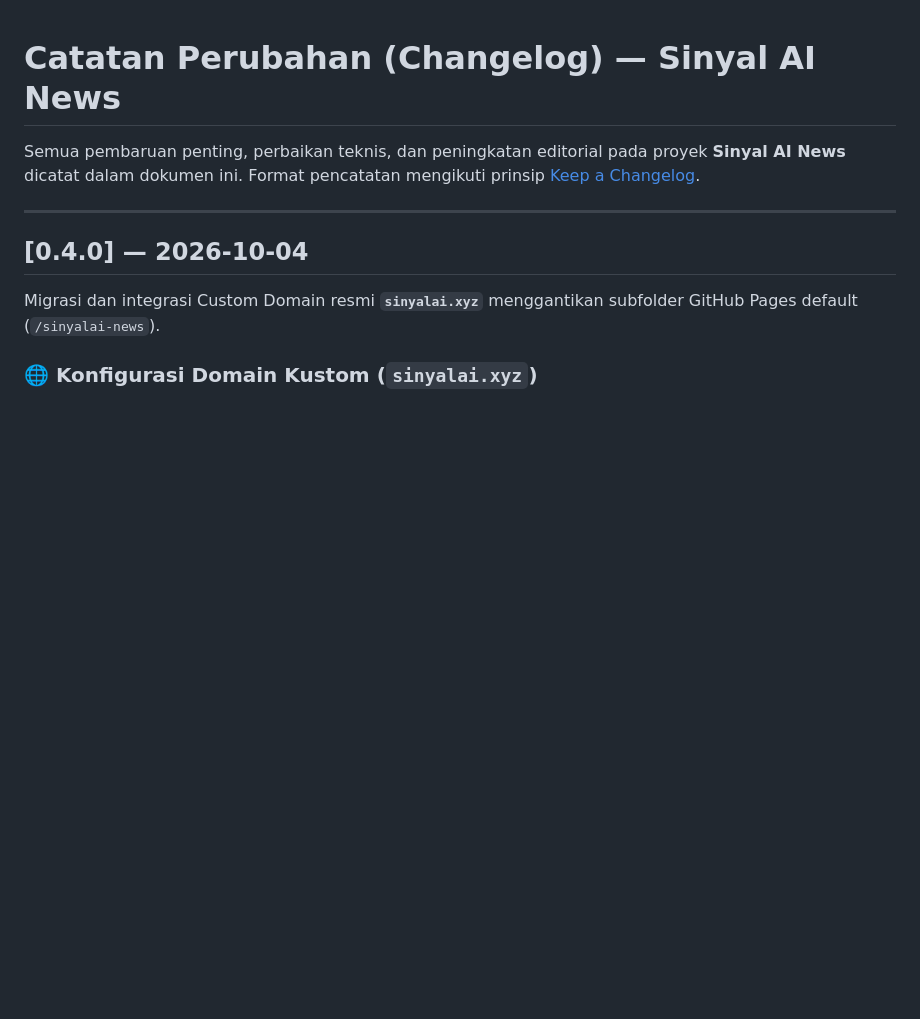
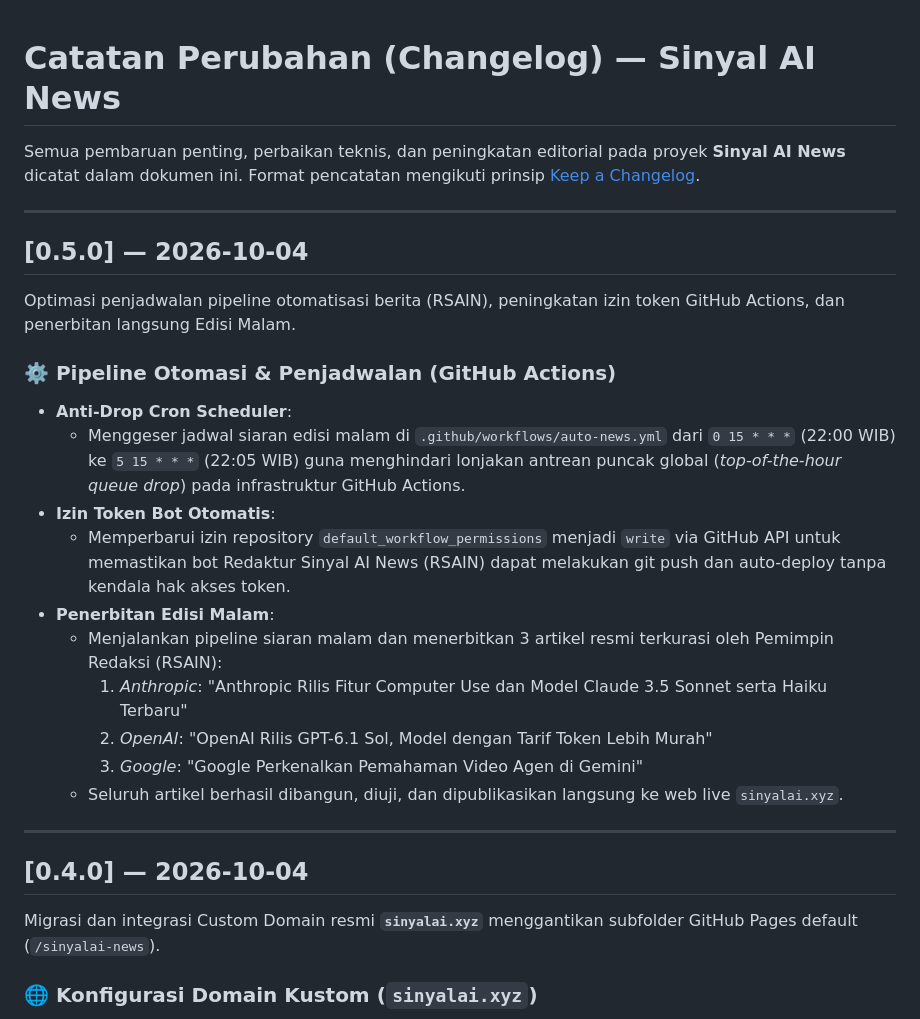
Before and after one commit to vibe-coder-eja/sinyalai-news, a Markdown page: CHANGELOG.md, the part around the change. Rendered like a GitHub page; blank space fills up the shorter version.

Commit message:
docs(changelog): document v0.5.0 cron schedule optimization and evening edition release

```diff
--- a/CHANGELOG.md
+++ b/CHANGELOG.md
@@ -1,6 +1,24 @@
 # Catatan Perubahan (Changelog) — Sinyal AI News
 
 Semua pembaruan penting, perbaikan teknis, dan peningkatan editorial pada proyek **Sinyal AI News** dicatat dalam dokumen ini. Format pencatatan mengikuti prinsip [Keep a Changelog](https://keepachangelog.com/id/1.0.0/).
+
+---
+
+## [0.5.0] — 2026-10-04
+
+Optimasi penjadwalan pipeline otomatisasi berita (RSAIN), peningkatan izin token GitHub Actions, dan penerbitan langsung Edisi Malam.
+
+### ⚙️ Pipeline Otomasi & Penjadwalan (GitHub Actions)
+- **Anti-Drop Cron Scheduler**:
+  - Menggeser jadwal siaran edisi malam di `.github/workflows/auto-news.yml` dari `0 15 * * *` (22:00 WIB) ke `5 15 * * *` (22:05 WIB) guna menghindari lonjakan antrean puncak global (*top-of-the-hour queue drop*) pada infrastruktur GitHub Actions.
+- **Izin Token Bot Otomatis**:
+  - Memperbarui izin repository `default_workflow_permissions` menjadi `write` via GitHub API untuk memastikan bot Redaktur Sinyal AI News (RSAIN) dapat melakukan git push dan auto-deploy tanpa kendala hak akses token.
+- **Penerbitan Edisi Malam**:
+  - Menjalankan pipeline siaran malam dan menerbitkan 3 artikel resmi terkurasi oleh Pemimpin Redaksi (RSAIN):
+    1. *Anthropic*: "Anthropic Rilis Fitur Computer Use dan Model Claude 3.5 Sonnet serta Haiku Terbaru"
+    2. *OpenAI*: "OpenAI Rilis GPT-6.1 Sol, Model dengan Tarif Token Lebih Murah"
+    3. *Google*: "Google Perkenalkan Pemahaman Video Agen di Gemini"
+  - Seluruh artikel berhasil dibangun, diuji, dan dipublikasikan langsung ke web live `sinyalai.xyz`.
 
 ---
 
```
